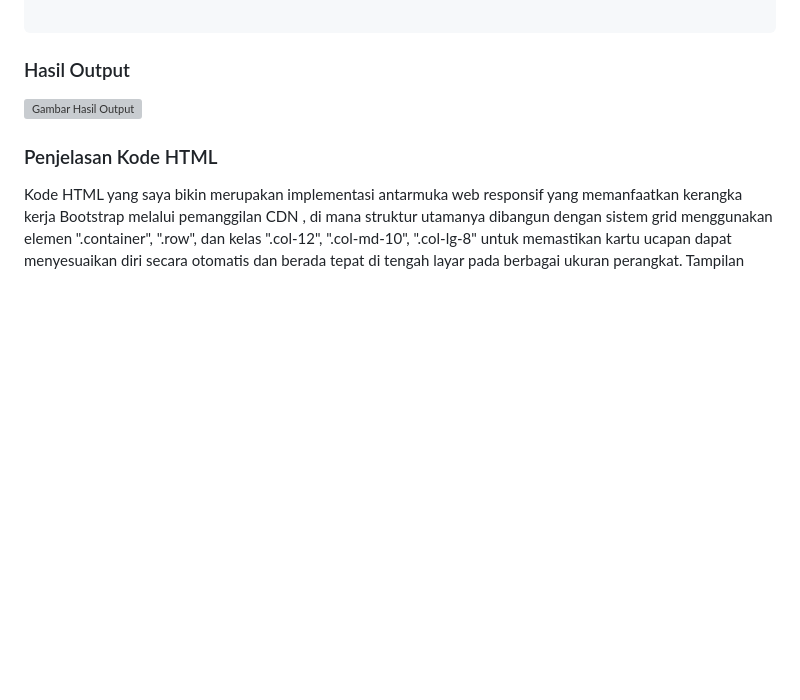
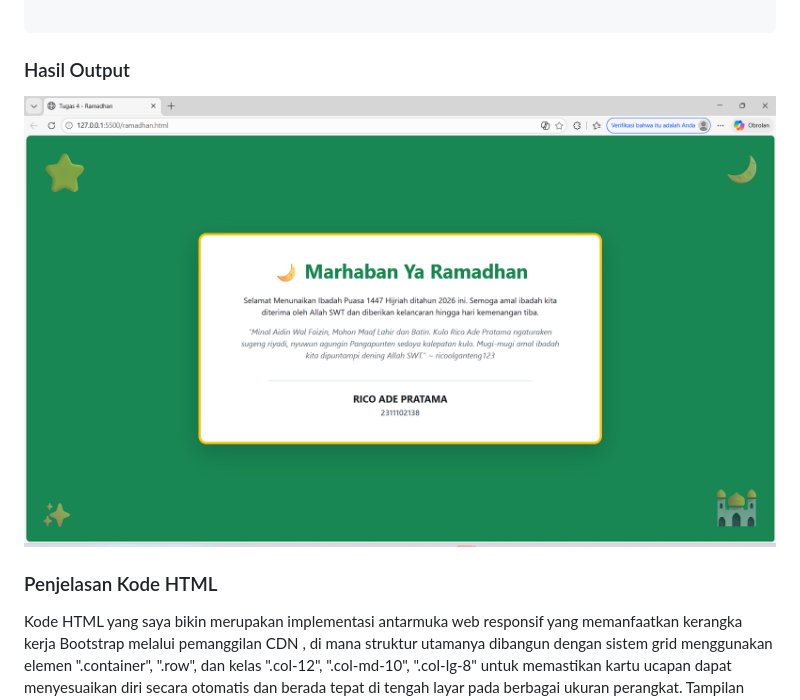
Before and after one commit to Aplikasi-Berbasis-Platform-S1IF-11-01/modul-4, a Markdown page: 2311102138_RICO ADE PRATAMA/Modul-4_2311102138_RICO ADE PRATAMA.md, the part around the change. Rendered like a GitHub page; blank space fills up the shorter version; grey boxes are pictures that could not be loaded.

Commit message:
Modul-4_2311102138_RICO ADE PRATAMA

```diff
--- a/2311102138_RICO ADE PRATAMA/Modul-4_2311102138_RICO ADE PRATAMA.md
+++ b/2311102138_RICO ADE PRATAMA/Modul-4_2311102138_RICO ADE PRATAMA.md
@@ -98,7 +98,7 @@ Tugas 4, Buat halaman ramadan dan gunakan bootstrap (sebisa mungkin tanpa meggun
 
 ### Hasil Output
 
-![Gambar Hasil Output](assets/hasil.png)
+![Gambar Hasil Output](assets/hasilOutput.png)
 
 ### Penjelasan Kode HTML
 
```
Also changed, not shown: 2311102138_RICO ADE PRATAMA/assets/hasilOutput.png (renamed from 2311102138_RICO ADE PRATAMA/assets/Hasil.png).
